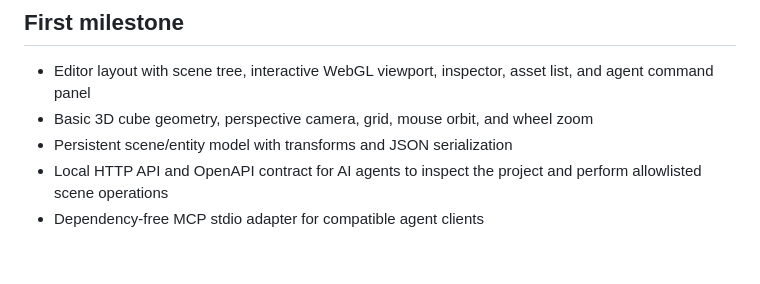
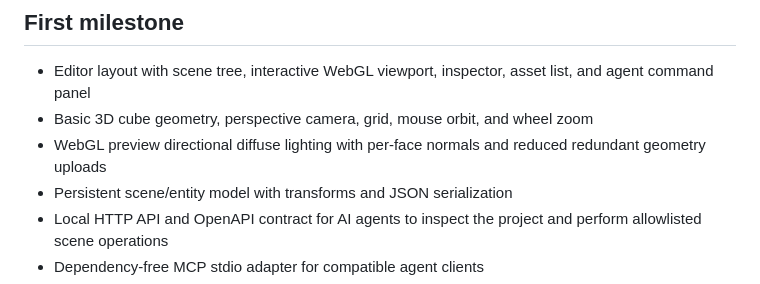
Before and after one commit to mickel112233/mid-engine, a Markdown page: README.md, the part around the change. Rendered like a GitHub page; blank space fills up the shorter version.

Commit message:
Document WebGL lighting and geometry upload improvement

```diff
--- a/README.md
+++ b/README.md
@@ -32,6 +32,7 @@ ctest --test-dir build --build-config Release --output-on-failure
 
 - Editor layout with scene tree, interactive WebGL viewport, inspector, asset list, and agent command panel
 - Basic 3D cube geometry, perspective camera, grid, mouse orbit, and wheel zoom
+- WebGL preview directional diffuse lighting with per-face normals and reduced redundant geometry uploads
 - Persistent scene/entity model with transforms and JSON serialization
 - Local HTTP API and OpenAPI contract for AI agents to inspect the project and perform allowlisted scene operations
 - Dependency-free MCP stdio adapter for compatible agent clients
```
